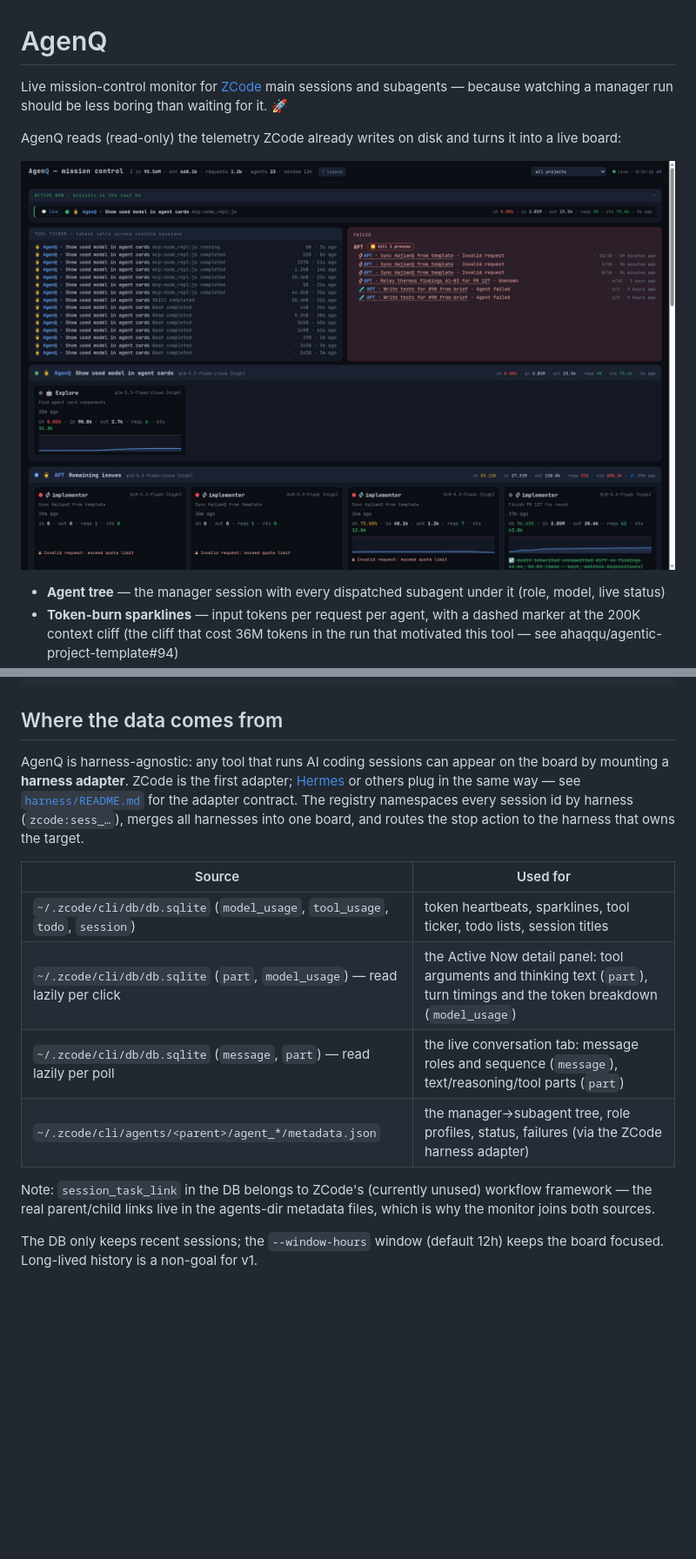
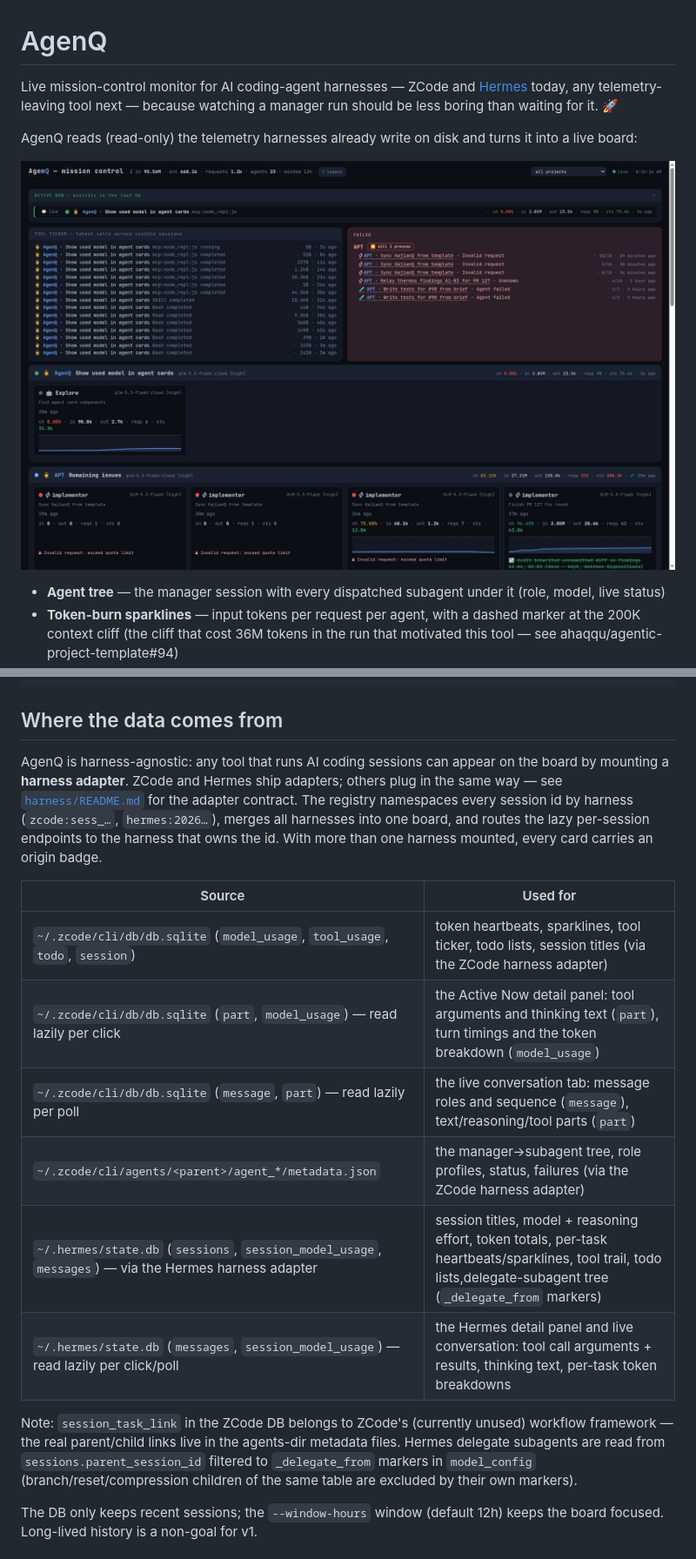
Before and after one commit to ahaqqu/AgenQ, a Markdown page: README.md, 2 parts joined by grey strips. Shown at 87% size. Rendered like a GitHub page; blank space fills up the shorter version.

```diff
--- a/README.md
+++ b/README.md
@@ -1,6 +1,6 @@
 # AgenQ
 
-Live mission-control monitor for [ZCode](https://github.com/ahaqqu) main sessions and subagents — because watching a manager run should be less boring than waiting for it. 🚀
+Live mission-control monitor for AI coding-agent harnesses — ZCode and [Hermes](https://github.com/ahaqqu) today, any telemetry-leaving tool next — because watching a manager run should be less boring than waiting for it. 🚀
 
-AgenQ reads (read-only) the telemetry ZCode already writes on disk and turns it into a live board:
+AgenQ reads (read-only) the telemetry harnesses already write on disk and turns it into a live board:
 
@@ -61,16 +61,18 @@ bun monitor.mjs --port 8787 --window-hours 12 \
 
 ## Where the data comes from
 
-AgenQ is harness-agnostic: any tool that runs AI coding sessions can appear on the board by mounting a **harness adapter**. ZCode is the first adapter; [Hermes](https://github.com/ahaqqu) or others plug in the same way — see [`harness/README.md`](harness/README.md) for the adapter contract. The registry namespaces every session id by harness (`zcode:sess_…`), merges all harnesses into one board, and routes the stop action to the harness that owns the target.
+AgenQ is harness-agnostic: any tool that runs AI coding sessions can appear on the board by mounting a **harness adapter**. ZCode and Hermes ship adapters; others plug in the same way — see [`harness/README.md`](harness/README.md) for the adapter contract. The registry namespaces every session id by harness (`zcode:sess_…`, `hermes:2026…`), merges all harnesses into one board, and routes the lazy per-session endpoints to the harness that owns the id. With more than one harness mounted, every card carries an origin badge.
 
 | Source | Used for |
 |---|---|
-| `~/.zcode/cli/db/db.sqlite` (`model_usage`, `tool_usage`, `todo`, `session`) | token heartbeats, sparklines, tool ticker, todo lists, session titles |
+| `~/.zcode/cli/db/db.sqlite` (`model_usage`, `tool_usage`, `todo`, `session`) | token heartbeats, sparklines, tool ticker, todo lists, session titles (via the ZCode harness adapter) |
 | `~/.zcode/cli/db/db.sqlite` (`part`, `model_usage`) — read lazily per click | the Active Now detail panel: tool arguments and thinking text (`part`), turn timings and the token breakdown (`model_usage`) |
 | `~/.zcode/cli/db/db.sqlite` (`message`, `part`) — read lazily per poll | the live conversation tab: message roles and sequence (`message`), text/reasoning/tool parts (`part`) |
 | `~/.zcode/cli/agents/<parent>/agent_*/metadata.json` | the manager→subagent tree, role profiles, status, failures (via the ZCode harness adapter) |
+| `~/.hermes/state.db` (`sessions`, `session_model_usage`, `messages`) — via the Hermes harness adapter | session titles, model + reasoning effort, token totals, per-task heartbeats/sparklines, tool trail, todo lists,delegate-subagent tree (`_delegate_from` markers) |
+| `~/.hermes/state.db` (`messages`, `session_model_usage`) — read lazily per click/poll | the Hermes detail panel and live conversation: tool call arguments + results, thinking text, per-task token breakdowns |
 
-Note: `session_task_link` in the DB belongs to ZCode's (currently unused) workflow framework — the real parent/child links live in the agents-dir metadata files, which is why the monitor joins both sources.
+Note: `session_task_link` in the ZCode DB belongs to ZCode's (currently unused) workflow framework — the real parent/child links live in the agents-dir metadata files. Hermes delegate subagents are read from `sessions.parent_session_id` filtered to `_delegate_from` markers in `model_config` (branch/reset/compression children of the same table are excluded by their own markers).
 
 The DB only keeps recent sessions; the `--window-hours` window (default 12h) keeps the board focused. Long-lived history is a non-goal for v1.
 
```
Also changed, not shown: other parts of README.md (+2 -2 lines), AGENTS.md (+15 -0 lines), harness/README.md (+11 -7 lines), docs/screenshot-hermes-board.png (added), docs/screenshot-hermes-conversation.png (added), docs/screenshot-hermes-detail.png (added), docs/screenshot-hermes-filter.png (added), 5 other files.
